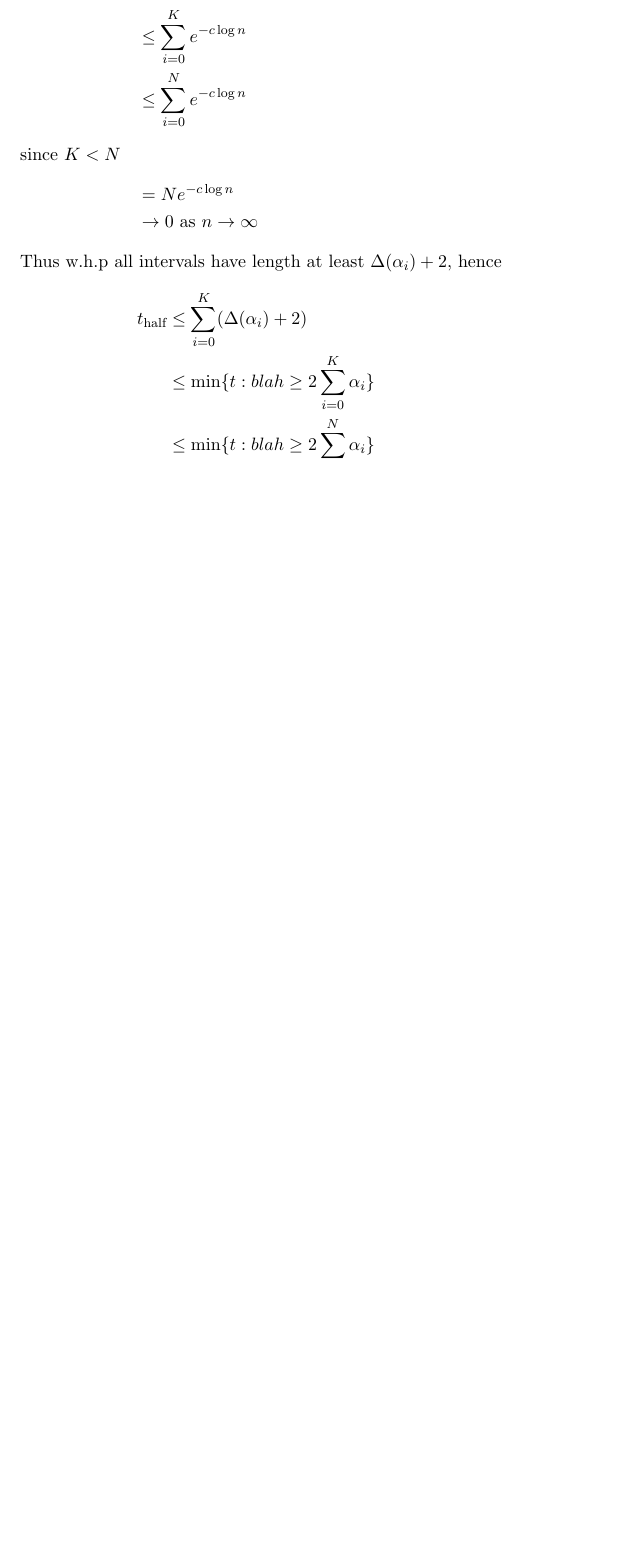
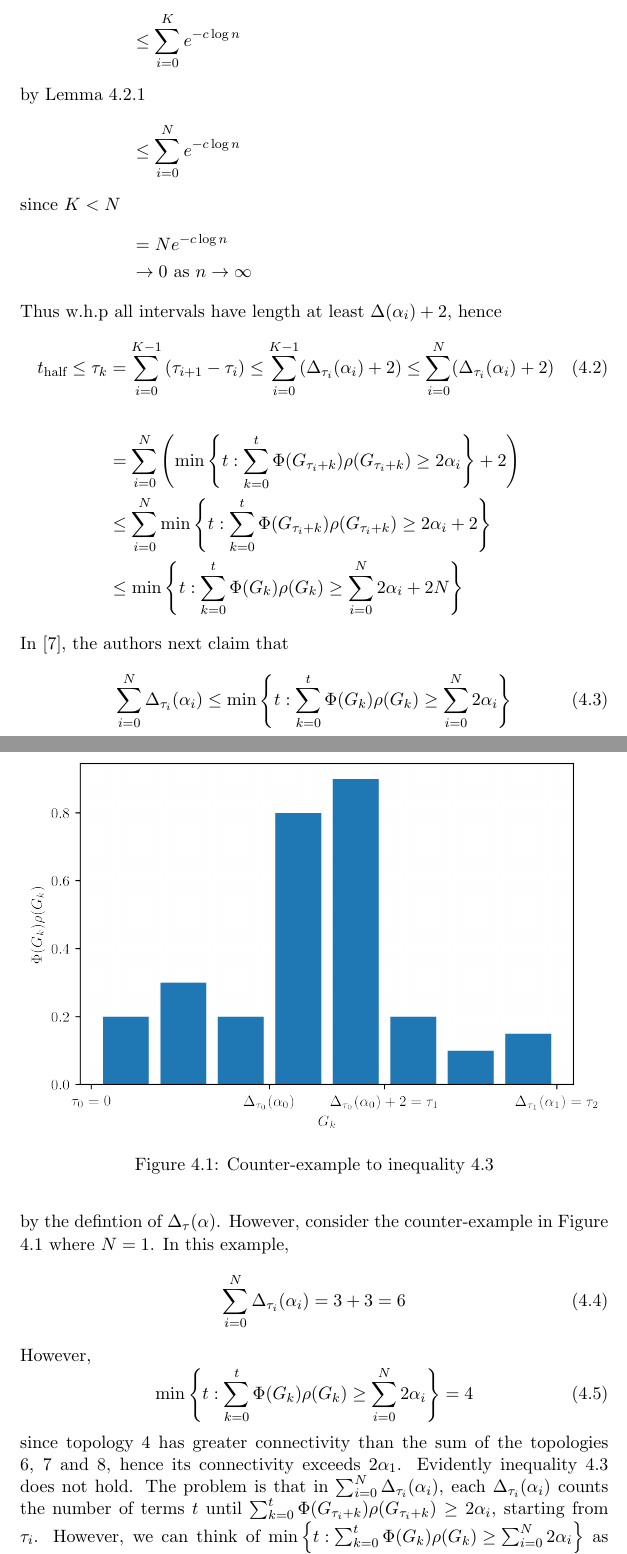
Before and after one commit to LucasOJ/maths-project, a LaTeX thesis (dissertation/dissertation.tex, which reads dissertation/chapters/AsyncBoundProof.tex): part of page 23 of 71 before the commit and two parts of pages 23 and 24 of 73 after it, the two joined at a grey line, cut so that both start at the same text, the shorter picture padded with empty space. Compiled offline with pdfLaTeX.

Commit message:
Added 2 ideas for async proof

```diff
--- a/dissertation/chapters/AsyncBoundProof.tex
+++ b/dissertation/chapters/AsyncBoundProof.tex
@@ -245,19 +245,50 @@ Now we iteratively apply Lemma \ref{AsyncIncreaseLemma} to derive the following
 	with probability at least $1 - e^{-c_0\alpha_i m(\tau_i)}$. %TODO: RESTRICT to i \leq K
 	Since $m(\tau_i) = |I_{\tau_i}| \geq (\frac{3}{2})^i$, this probability is greater than $1 - e^{-c_0\alpha_i (\frac{3}{2})^i} \geq 1 - e^{-c \log n}$, by the definition of $\alpha_i$. By the union bound over all $K$ intervals of the phase,
 	\begin{align*}
-		& \mathbb{P}(\text{Any interval has length at least } \Delta(\alpha_i) + 2) \\
-		&= \mathbb{P}(\bigcup_{i=0}^K \{\tau_{i+1} - \tau_i \geq \Delta(\alpha_i) + 2\}) \\
-		&\leq \sum_{i=0}^K \mathbb{P}(\tau_{i+1} - \tau_i \geq \Delta(\alpha_i) + 2) \\
+		& \mathbb{P}(\text{Any interval has length at least } \Delta_{\tau_i}(\alpha_i) + 2) \\
+		&= \mathbb{P}(\bigcup_{i=0}^K \{\tau_{i+1} - \tau_i \geq \Delta_{\tau_i}(\alpha_i) + 2\}) \\
+		&\leq \sum_{i=0}^K \mathbb{P}(\tau_{i+1} - \tau_i \geq \Delta_{\tau_i}(\alpha_i) + 2) \\
 		\intertext{by the union bound}
 		&\leq \sum_{i=0}^K e^{-c \log n} \\
+		\intertext{by Lemma \ref{AsyncIncreaseLemma}}
 		&\leq \sum_{i=0}^N e^{-c \log n} \\
 		\intertext{since $K < N$}
 		&= N e^{-c \log n} \\ % TODO: Want n^{-c} not tends to 0!! change w.h.p defn to O((log x) ^l n^(-c))?? -> n^{1-c}
 		&\to 0 \text { as } n \to \infty
 	\end{align*}
 	Thus w.h.p all intervals have length at least $\Delta(\alpha_i) + 2$, hence
+	\begin{equation}\label{eq:t_halfBound}
+		t_\text{half}
+		\leq \tau_k
+		= \sum_{i=0}^{K - 1} \lb \tau_{i+1} - \tau_i  \rb
+		\leq \sum_{i=0}^{K - 1} (\Delta_{\tau_i}(\alpha_i) + 2)
+		\leq \sum_{i=0}^{N} (\Delta_{\tau_i}(\alpha_i) + 2)
+	\end{equation}
+	% TODO: N - 1 sum or N?
 	\begin{align*}
-		t_\text{half} &\leq \sum_{i=0}^K (\Delta(\alpha_i) + 2) \\
-		&\leq \min \{t : blah \geq 2 \sum_{i=0}^K \alpha_i \} \\ % TODO: Justify this step
-		&\leq \min \{t : blah \geq 2 \sum_{i=0}^N \alpha_i \} & %TODO: Mention \alpha_i need to be defined up to N
+		&= \sum_{i=0}^N \lb \min \left\{t: \sum_{k=0}^t \Phi(G_{\tau_i+k})\rho(G_{\tau_i+k}) \geq 2 \alpha_i \right\} + 2 \rb \\
+		&\leq \sum_{i=0}^N \min \left\{t: \sum_{k=0}^t \Phi(G_{\tau_i+k})\rho(G_{\tau_i+k}) \geq 2 \alpha_i + 2 \right\} \\
+		&\leq  \min \left\{ t: \sum_{k=0}^t \Phi(G_k)\rho(G_k) \geq \sum_{i=0}^N 2\alpha_i + 2N \right\}
 	\end{align*}
+	In \cite{asyncPaper}, the authors next claim that
+	\begin{equation}\label{eq:asyncMinIncorrect}
+		\sum_{i=0}^{N} \Delta_{\tau_i}(\alpha_i) \leq \min \left\{ t: \sum_{k=0}^t \Phi(G_k)\rho(G_k) \geq \sum_{i=0}^N 2\alpha_i \right\}
+	\end{equation}
+	by the defintion of $\Delta_{\tau}(\alpha)$.
+	\begin{figure}[h]
+		\centering
+		\includegraphics[width=1\textwidth]{./figures/async_min_counter_example.png}
+		\caption{Counter-example to inequality \ref{eq:asyncMinIncorrect}}
+		\label{fig:asyncMinCounterExample}
+	\end{figure}
+	However, consider the counter-example in Figure \ref{fig:asyncMinCounterExample} where $N=1$. In this example,
+	\begin{equation}\label{eq:async_ce_sum}
+		\sum_{i=0}^{N} \Delta_{\tau_i}(\alpha_i)
+		= 3 + 3 = 6
+	\end{equation}
+	However,
+	\begin{equation}\label{eq:async_ce_min}
+		\min \left\{ t: \sum_{k=0}^t \Phi(G_k)\rho(G_k) \geq \sum_{i=0}^N 2\alpha_i \right\} = 4
+	\end{equation}
+	since topology 4 has greater connectivity than the sum of the topologies 6, 7 and 8, hence its connectivity exceeds $2\alpha_1$. Evidently inequality \ref{eq:asyncMinIncorrect} does not hold. The problem is that in $\sum_{i=0}^{N} \Delta_{\tau_i}(\alpha_i)$, each $\Delta_{\tau_i}(\alpha_i)$ counts the number of terms $t$ until $\sum_{k=0}^t \Phi(G_{\tau_i+k})\rho(G_{\tau_i+k}) \geq 2 \alpha_i$, starting from $\tau_i$.
+	However, we can think of $\min \left\{ t: \sum_{k=0}^t \Phi(G_k)\rho(G_k) \geq \sum_{i=0}^N 2\alpha_i \right\}$ as counting contiguously, starting the $i^\text{th}$ count from where the $(i-1)^\text{th}$ count ended, instead of $\tau_i$. Since $\tau_{i+1} \leq \Delta_{\tau_i}(\alpha_i) + 2$, it may be that $\tau_{i+1} \geq \Delta_{\tau_i}(\alpha_i)$, as in Figure \ref{fig:asyncMinCounterExample}. Such situations introduce connectivity into the sum in expression \ref{eq:async_ce_min}, that was not considered in expression \ref{eq:async_ce_sum}. For example, in Figure \ref{fig:asyncMinCounterExample}, the connectivity of topologies 4 and 5 was only considered by the sum in expression \ref{eq:async_ce_min}, since expression \ref{eq:async_ce_sum} "skipped" them and continued counting from $\tau_1$ once topology $\Delta_{\tau_0}(\alpha_0)$ was reached. Since the connectivity of topology 4 was large compared with the topologies after $\tau_1$, it significantly reduced the number of topologies needed for the sum of the connectivities to exceed $2\alpha_i$. Thus, there are many cases similar to the one in Figure \ref{fig:asyncMinCounterExample} when inequality \ref{eq:asyncMinIncorrect}, does not hold.
```
Also changed, not shown: dissertation/chapters/Conclusion.tex (+0 -1 lines), dissertation/figures/async_min_counter_example.png (added), dissertation/chapters/AsyncBoundProof.tex (22 more changed lines), 1 other file.
